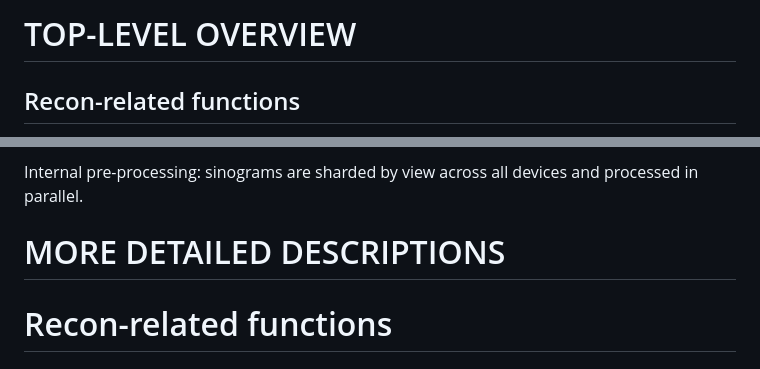
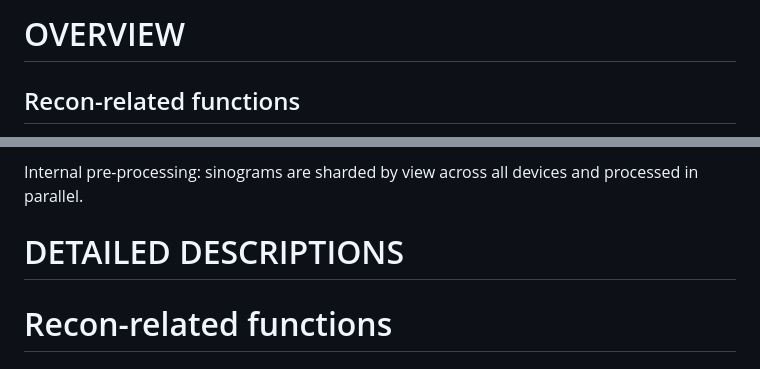
Before and after one commit to gbuzzard/mbirjax_plans, a Markdown page: plans/API_specification.md, 2 parts joined by grey strips. Rendered like a GitHub page.

Commit message:
Update API specification titles/names

```diff
--- a/plans/API specification.md
+++ b/plans/API_specification.md
@@ -1,4 +1,4 @@
-# TOP-LEVEL OVERVIEW
+# OVERVIEW
 
 ## Recon-related functions
 
@@ -25,7 +25,7 @@ Scalars returned to users are python floats (note compute_scaling_factor returns
 Internal pre-processing:  sinograms are sharded by view across all devices and processed in parallel.
 
 
-# MORE DETAILED DESCRIPTIONS
+# DETAILED DESCRIPTIONS
 
 # Recon-related functions
 
```
